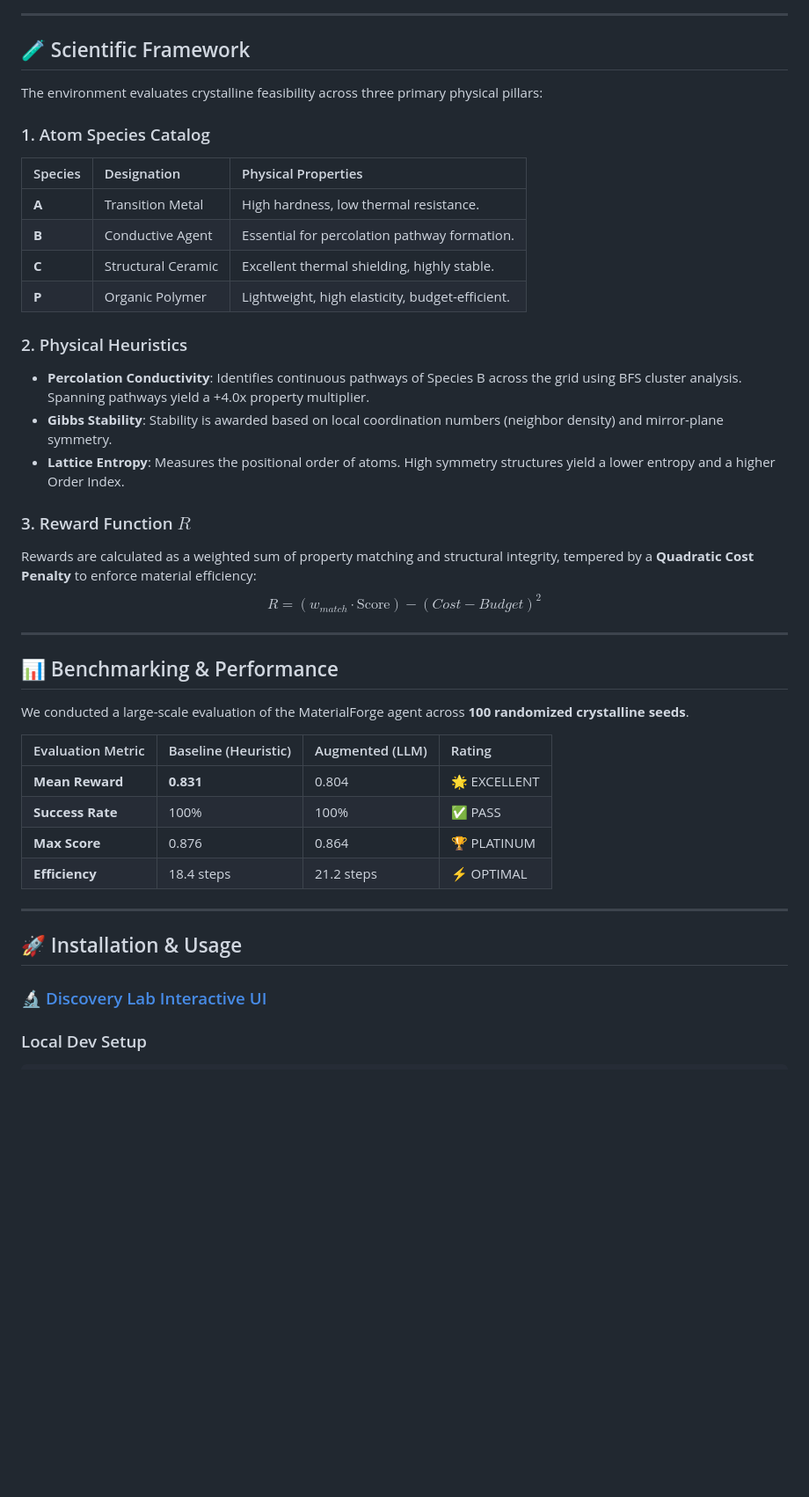
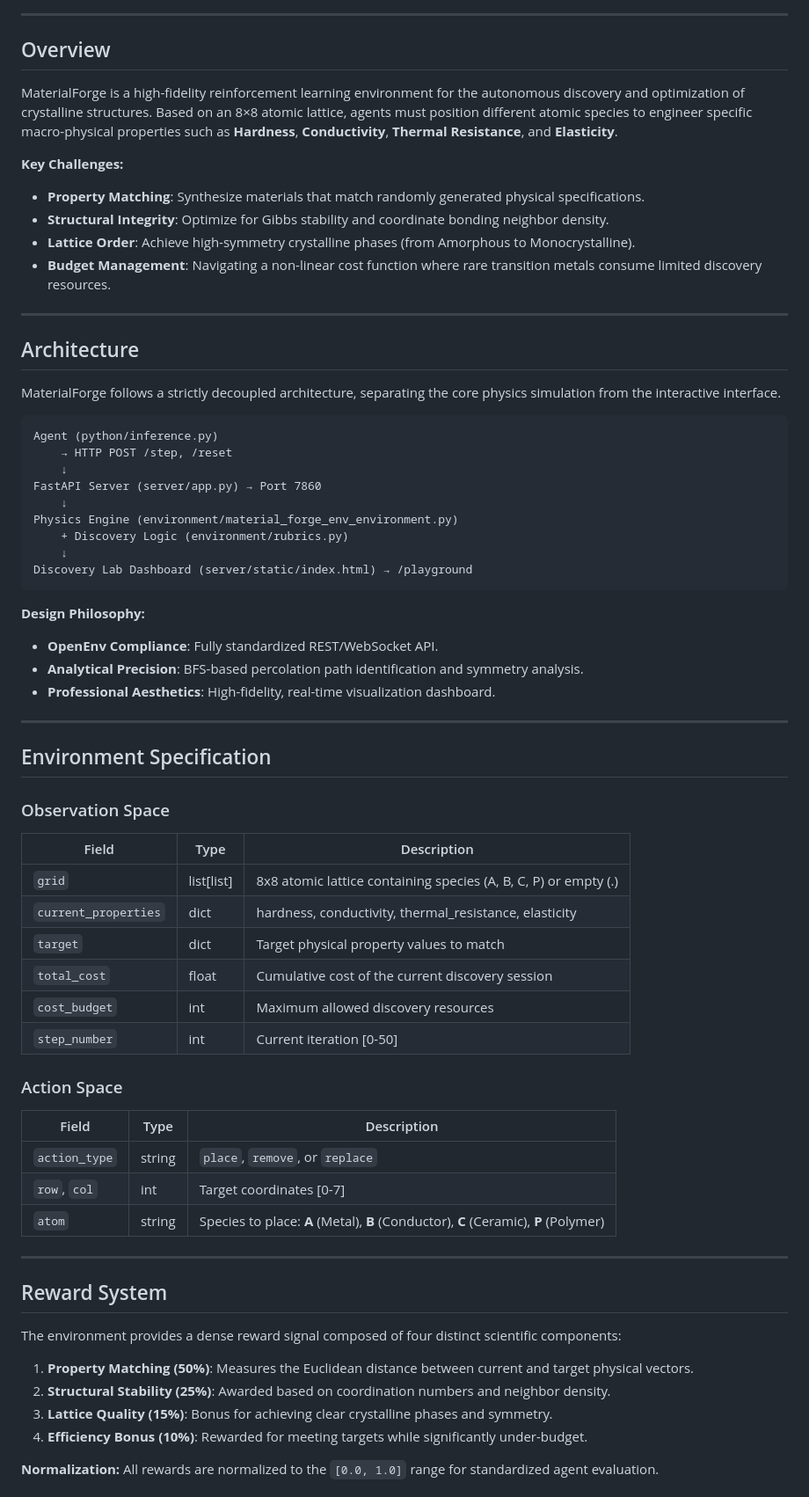
Before and after one commit to Arsh-Pathan/MaterialForge, a Markdown page: README.md, the part around one of its changes. Shown at 88% size. GitHub-like rendering; blank space fills up the shorter version.

Commit message:
docs: finalized comprehensive README with detailed specifications

````diff
--- a/README.md
+++ b/README.md
@@ -66,44 +34,73 @@ graph TD
 
 ---
 
-## 🧪 Scientific Framework
+## Overview
 
-The environment evaluates crystalline feasibility across three primary physical pillars:
+MaterialForge is a high-fidelity reinforcement learning environment for the autonomous discovery and optimization of crystalline structures. Based on an 8&times;8 atomic lattice, agents must position different atomic species to engineer specific macro-physical properties such as **Hardness**, **Conductivity**, **Thermal Resistance**, and **Elasticity**.
 
-### 1. Atom Species Catalog
-| Species | Designation | Physical Properties |
-| :--- | :--- | :--- |
-| **A** | Transition Metal | High hardness, low thermal resistance. |
-| **B** | Conductive Agent | Essential for percolation pathway formation. |
-| **C** | Structural Ceramic | Excellent thermal shielding, highly stable. |
-| **P** | Organic Polymer | Lightweight, high elasticity, budget-efficient. |
-
-### 2. Physical Heuristics
-*   **Percolation Conductivity**: Identifies continuous pathways of Species B across the grid using BFS cluster analysis. Spanning pathways yield a +4.0x property multiplier.
-*   **Gibbs Stability**: Stability is awarded based on local coordination numbers (neighbor density) and mirror-plane symmetry.
-*   **Lattice Entropy**: Measures the positional order of atoms. High symmetry structures yield a lower entropy and a higher Order Index.
-
-### 3. Reward Function $R$
-Rewards are calculated as a weighted sum of property matching and structural integrity, tempered by a **Quadratic Cost Penalty** to enforce material efficiency:
-$$R = (w_{match} \cdot \text{Score}) - (Cost - Budget)^2$$
+**Key Challenges:**
+- **Property Matching**: Synthesize materials that match randomly generated physical specifications.
+- **Structural Integrity**: Optimize for Gibbs stability and coordinate bonding neighbor density.
+- **Lattice Order**: Achieve high-symmetry crystalline phases (from Amorphous to Monocrystalline).
+- **Budget Management**: Navigating a non-linear cost function where rare transition metals consume limited discovery resources.
 
 ---
 
-## 📊 Benchmarking & Performance
+## Architecture
 
-We conducted a large-scale evaluation of the MaterialForge agent across **100 randomized crystalline seeds**.
+MaterialForge follows a strictly decoupled architecture, separating the core physics simulation from the interactive interface.
 
-| Evaluation Metric | Baseline (Heuristic) | Augmented (LLM) | Rating |
-| :--- | :--- | :--- | :--- |
-| **Mean Reward** | **0.831** | 0.804 | 🌟 EXCELLENT |
-| **Success Rate** | 100% | 100% | ✅ PASS |
-| **Max Score** | 0.876 | 0.864 | 🏆 PLATINUM |
-| **Efficiency** | 18.4 steps | 21.2 steps | ⚡ OPTIMAL |
+```
+Agent (python/inference.py)
+    → HTTP POST /step, /reset
+    ↓
+FastAPI Server (server/app.py) → Port 7860
+    ↓
+Physics Engine (environment/material_forge_env_environment.py)
+    + Discovery Logic (environment/rubrics.py)
+    ↓
+Discovery Lab Dashboard (server/static/index.html) → /playground
+```
+
+**Design Philosophy:**
+- **OpenEnv Compliance**: Fully standardized REST/WebSocket API.
+- **Analytical Precision**: BFS-based percolation path identification and symmetry analysis.
+- **Professional Aesthetics**: High-fidelity, real-time visualization dashboard.
 
 ---
 
-## 🚀 Installation & Usage
+## Environment Specification
 
-### 🔬 [Discovery Lab Interactive UI](https://huggingface.co/spaces/ArshPathan/material_forge_env)
+### Observation Space
 
-### Local Dev Setup
+| Field | Type | Description |
+|-------|------|-------------|
+| `grid` | list[list] | 8x8 atomic lattice containing species (A, B, C, P) or empty (.) |
+| `current_properties` | dict | hardness, conductivity, thermal_resistance, elasticity |
+| `target` | dict | Target physical property values to match |
+| `total_cost` | float | Cumulative cost of the current discovery session |
+| `cost_budget` | int | Maximum allowed discovery resources |
+| `step_number` | int | Current iteration [0-50] |
+
+### Action Space
+
+| Field | Type | Description |
+|-------|------|-------------|
+| `action_type` | string | `place`, `remove`, or `replace` |
+| `row`, `col` | int | Target coordinates [0-7] |
+| `atom` | string | Species to place: **A** (Metal), **B** (Conductor), **C** (Ceramic), **P** (Polymer) |
+
+---
+
+## Reward System
+
+The environment provides a dense reward signal composed of four distinct scientific components:
+
+1.  **Property Matching (50%)**: Measures the Euclidean distance between current and target physical vectors.
+2.  **Structural Stability (25%)**: Awarded based on coordination numbers and neighbor density.
+3.  **Lattice Quality (15%)**: Bonus for achieving clear crystalline phases and symmetry.
+4.  **Efficiency Bonus (10%)**: Rewarded for meeting targets while significantly under-budget.
+
+**Normalization:**
+All rewards are normalized to the `[0.0, 1.0]` range for standardized agent evaluation.
+
````
Also changed, not shown: other parts of README.md (+70 -52 lines).
